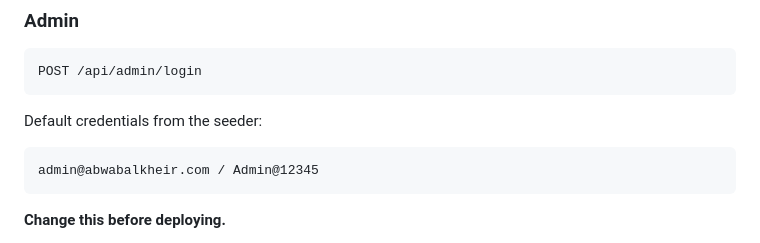
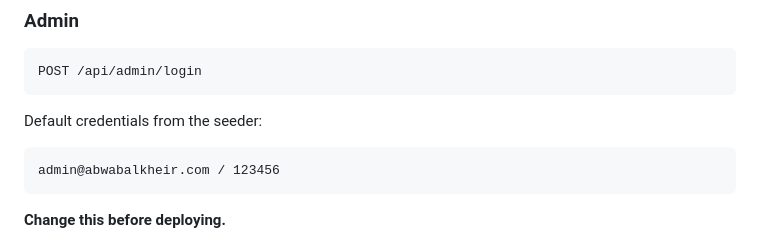
Before and after one commit to Adnan-nuqoosh/pharmacy-api, a Markdown page: README.md, the part around the change. Drawn GitHub-style.

Commit message:
Update project README

````diff
--- a/README.md
+++ b/README.md
@@ -120,7 +120,7 @@ POST /api/admin/login
 
 Default credentials from the seeder:
 ```
-admin@abwabalkheir.com / Admin@12345
+admin@abwabalkheir.com / 123456
 ```
 **Change this before deploying.**
 
````
